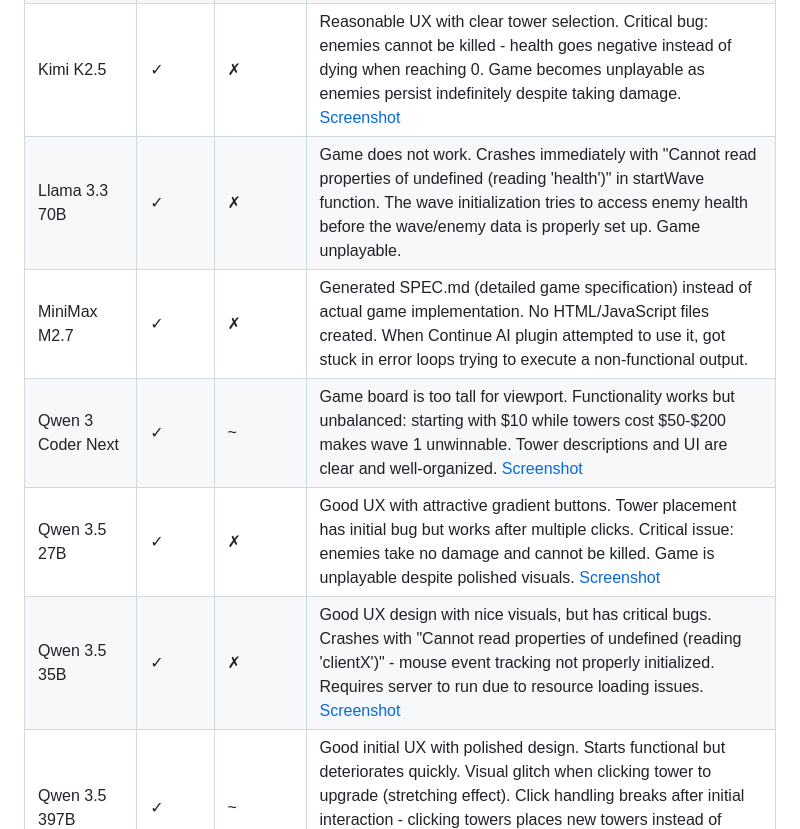
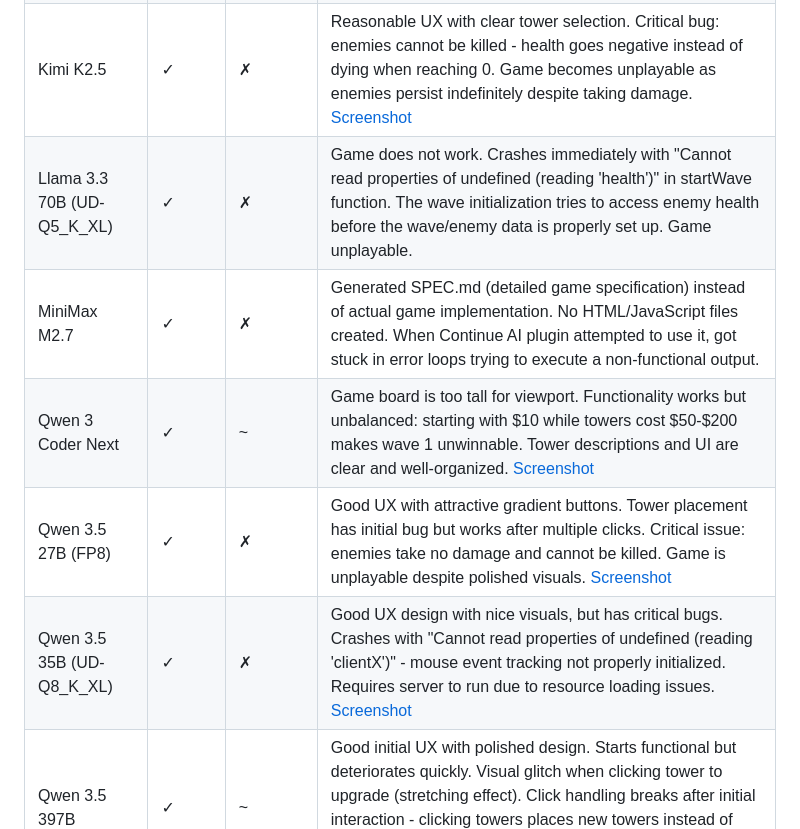
Before and after one commit to crazydart/llm-testing-tower-defense, a Markdown page: README.md, the part around the change. Rendered like a GitHub page.

Commit message:
Add quantization details to local model entries
Add UD-Q5_K_XL to Llama 3.3 70B, FP8 to Qwen 3.5 27B, and UD-Q8_K_XL
to Qwen 3.5 35B. Quantization affects model behavior and output quality.

Co-Authored-By: Claude Opus 4.7 <noreply@anthropic.com>

```diff
--- a/README.md
+++ b/README.md
@@ -42,11 +42,11 @@ llm-testing-tower-defense/
 | Gemma 4 31B | ✓ | ~ | Full-window UX. Click coordinate offset makes tower placement difficult and inaccurate. Unique design choice: tower placement disabled during waves (only allowed between waves). Clear UI with good tower descriptions. [Screenshot](gemma4-31b/screenshot.png) |
 | GLM 5.1 | ✓ | ✓ | Good UX with grid-based placement. Challenging balance: starts with 30 gold but cheapest tower costs 50, making wave 1 difficult but winnable. Tower selection and upgrade UI are polished. All features implemented. [Screenshot](gml5/screenshot.png) |
 | Kimi K2.5 | ✓ | ✗ | Reasonable UX with clear tower selection. Critical bug: enemies cannot be killed - health goes negative instead of dying when reaching 0. Game becomes unplayable as enemies persist indefinitely despite taking damage. [Screenshot](kimi-k2.5/screenshot.png) |
-| Llama 3.3 70B | ✓ | ✗ | Game does not work. Crashes immediately with "Cannot read properties of undefined (reading 'health')" in startWave function. The wave initialization tries to access enemy health before the wave/enemy data is properly set up. Game unplayable. |
+| Llama 3.3 70B (UD-Q5_K_XL) | ✓ | ✗ | Game does not work. Crashes immediately with "Cannot read properties of undefined (reading 'health')" in startWave function. The wave initialization tries to access enemy health before the wave/enemy data is properly set up. Game unplayable. |
 | MiniMax M2.7 | ✓ | ✗ | Generated SPEC.md (detailed game specification) instead of actual game implementation. No HTML/JavaScript files created. When Continue AI plugin attempted to use it, got stuck in error loops trying to execute a non-functional output. |
 | Qwen 3 Coder Next | ✓ | ~ | Game board is too tall for viewport. Functionality works but unbalanced: starting with $10 while towers cost $50-$200 makes wave 1 unwinnable. Tower descriptions and UI are clear and well-organized. [Screenshot](qwen3-coder-next/screenshot.png) |
-| Qwen 3.5 27B | ✓ | ✗ | Good UX with attractive gradient buttons. Tower placement has initial bug but works after multiple clicks. Critical issue: enemies take no damage and cannot be killed. Game is unplayable despite polished visuals. [Screenshot](qwen35-27b/screenshot.png) |
-| Qwen 3.5 35B | ✓ | ✗ | Good UX design with nice visuals, but has critical bugs. Crashes with "Cannot read properties of undefined (reading 'clientX')" - mouse event tracking not properly initialized. Requires server to run due to resource loading issues. [Screenshot](qwen35-35b-a3b/screenshot.png) |
+| Qwen 3.5 27B (FP8) | ✓ | ✗ | Good UX with attractive gradient buttons. Tower placement has initial bug but works after multiple clicks. Critical issue: enemies take no damage and cannot be killed. Game is unplayable despite polished visuals. [Screenshot](qwen35-27b/screenshot.png) |
+| Qwen 3.5 35B (UD-Q8_K_XL) | ✓ | ✗ | Good UX design with nice visuals, but has critical bugs. Crashes with "Cannot read properties of undefined (reading 'clientX')" - mouse event tracking not properly initialized. Requires server to run due to resource loading issues. [Screenshot](qwen35-35b-a3b/screenshot.png) |
 | Qwen 3.5 397B | ✓ | ~ | Good initial UX with polished design. Starts functional but deteriorates quickly. Visual glitch when clicking tower to upgrade (stretching effect). Click handling breaks after initial interaction - clicking towers places new towers instead of upgrading. Tower selection buttons buggy and unreliable. [Screenshot](qwen35-397b/screenshot.png) |
 
 More models will be added over time.
```
